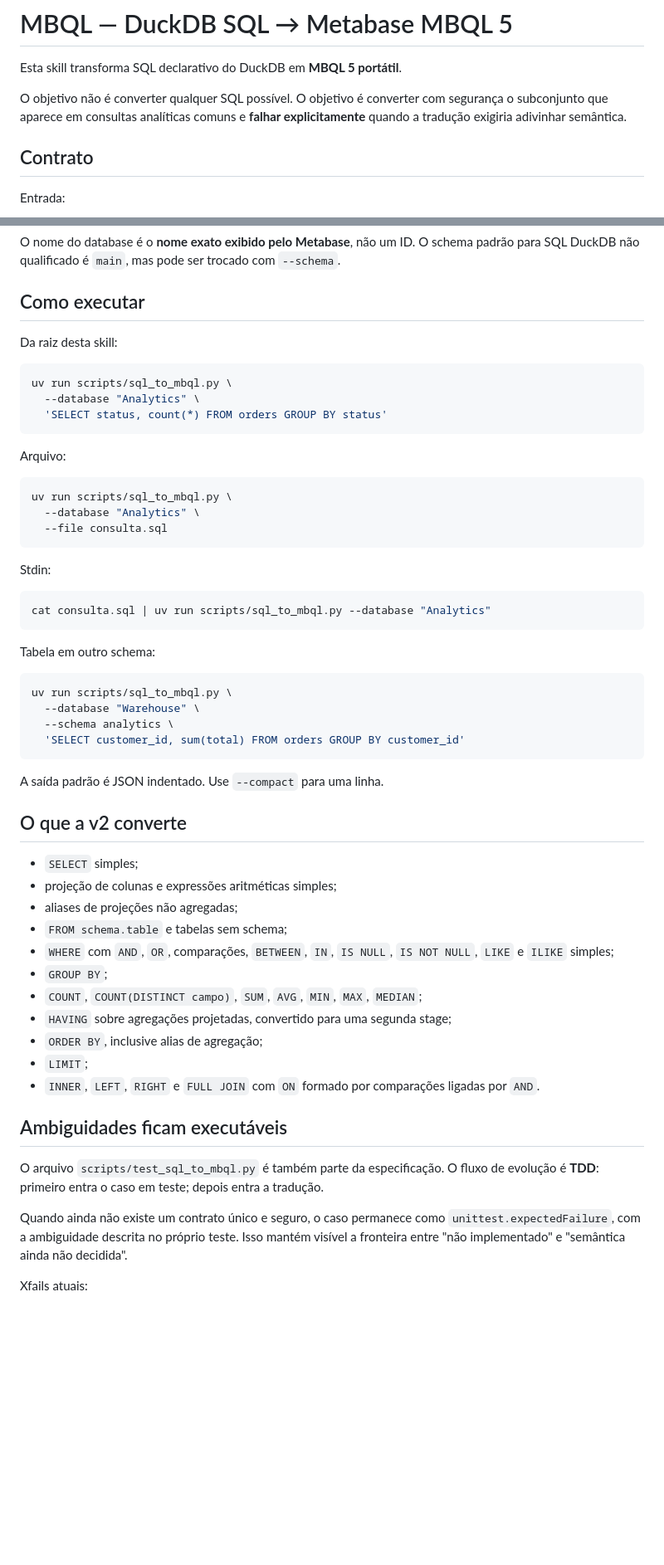
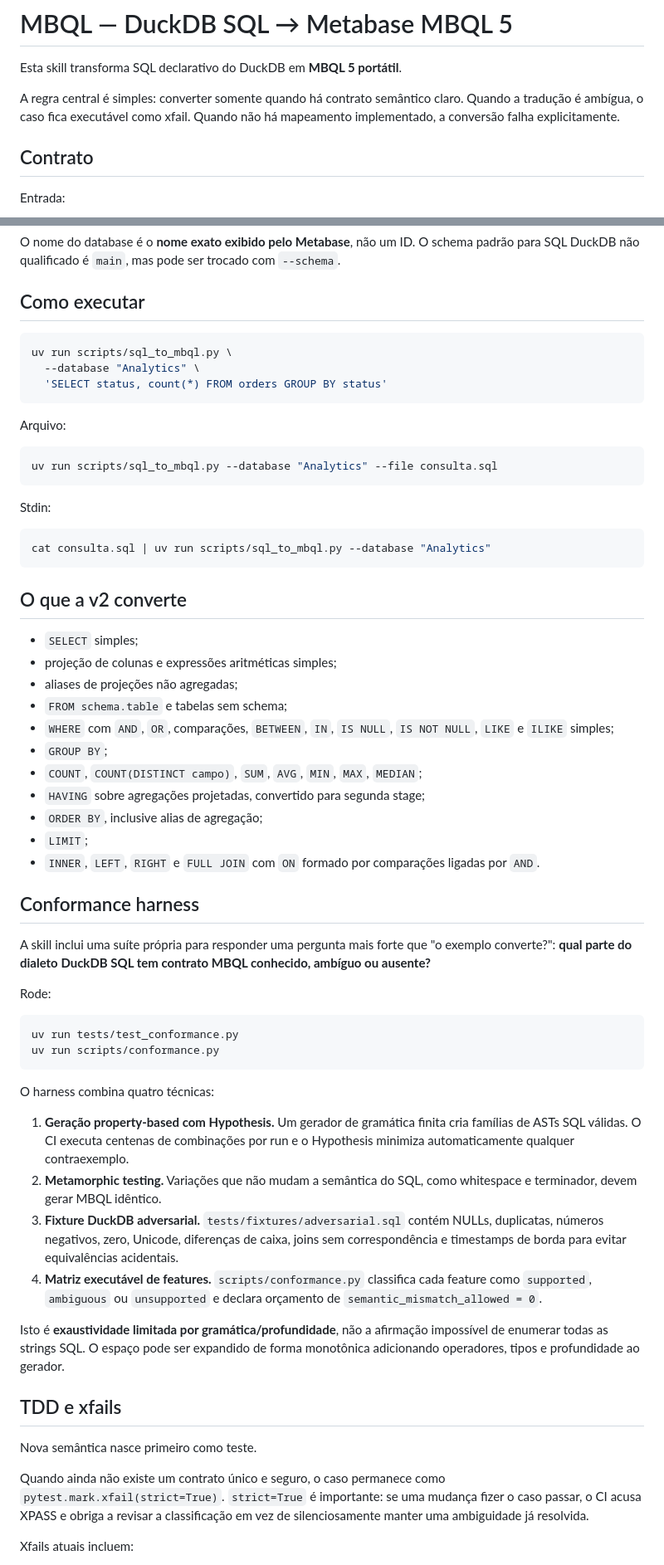
Before and after one commit to franklinbaldo/skills, a Markdown page: mbql/SKILL.md, 2 parts joined by grey strips. Shown at 83% size. GitHub-like rendering; blank space fills up the shorter version.

````diff
--- a/mbql/SKILL.md
+++ b/mbql/SKILL.md
@@ -15,9 +15,9 @@ compatibility: >-
 
 Esta skill transforma SQL declarativo do DuckDB em **MBQL 5 portátil**.
 
-O objetivo não é converter qualquer SQL possível. O objetivo é converter com
-segurança o subconjunto que aparece em consultas analíticas comuns e **falhar
-explicitamente** quando a tradução exigiria adivinhar semântica.
+A regra central é simples: converter somente quando há contrato semântico claro.
+Quando a tradução é ambígua, o caso fica executável como xfail. Quando não há
+mapeamento implementado, a conversão falha explicitamente.
 
 ## Contrato
 
@@ -46,8 +46,6 @@ padrão para SQL DuckDB não qualificado é `main`, mas pode ser trocado com
 
 ## Como executar
 
-Da raiz desta skill:
-
 ```bash
 uv run scripts/sql_to_mbql.py \
   --database "Analytics" \
@@ -57,9 +55,7 @@ uv run scripts/sql_to_mbql.py \
 Arquivo:
 
 ```bash
-uv run scripts/sql_to_mbql.py \
-  --database "Analytics" \
-  --file consulta.sql
+uv run scripts/sql_to_mbql.py --database "Analytics" --file consulta.sql
 ```
 
 Stdin:
@@ -67,17 +63,6 @@ Stdin:
 ```bash
 cat consulta.sql | uv run scripts/sql_to_mbql.py --database "Analytics"
 ```
-
-Tabela em outro schema:
-
-```bash
-uv run scripts/sql_to_mbql.py \
-  --database "Warehouse" \
-  --schema analytics \
-  'SELECT customer_id, sum(total) FROM orders GROUP BY customer_id'
-```
-
-A saída padrão é JSON indentado. Use `--compact` para uma linha.
 
 ## O que a v2 converte
 
@@ -89,21 +74,51 @@ A saída padrão é JSON indentado. Use `--compact` para uma linha.
   `IS NOT NULL`, `LIKE` e `ILIKE` simples;
 - `GROUP BY`;
 - `COUNT`, `COUNT(DISTINCT campo)`, `SUM`, `AVG`, `MIN`, `MAX`, `MEDIAN`;
-- `HAVING` sobre agregações projetadas, convertido para uma segunda stage;
+- `HAVING` sobre agregações projetadas, convertido para segunda stage;
 - `ORDER BY`, inclusive alias de agregação;
 - `LIMIT`;
 - `INNER`, `LEFT`, `RIGHT` e `FULL JOIN` com `ON` formado por comparações
   ligadas por `AND`.
 
-## Ambiguidades ficam executáveis
+## Conformance harness
 
-O arquivo `scripts/test_sql_to_mbql.py` é também parte da especificação. O fluxo
-de evolução é **TDD**: primeiro entra o caso em teste; depois entra a tradução.
+A skill inclui uma suíte própria para responder uma pergunta mais forte que
+"o exemplo converte?": **qual parte do dialeto DuckDB SQL tem contrato MBQL
+conhecido, ambíguo ou ausente?**
+
+Rode:
+
+```bash
+uv run tests/test_conformance.py
+uv run scripts/conformance.py
+```
+
+O harness combina quatro técnicas:
+
+1. **Geração property-based com Hypothesis.** Um gerador de gramática finita cria
+   famílias de ASTs SQL válidas. O CI executa centenas de combinações por run e
+   o Hypothesis minimiza automaticamente qualquer contraexemplo.
+2. **Metamorphic testing.** Variações que não mudam a semântica do SQL, como
+   whitespace e terminador, devem gerar MBQL idêntico.
+3. **Fixture DuckDB adversarial.** `tests/fixtures/adversarial.sql` contém NULLs,
+   duplicatas, números negativos, zero, Unicode, diferenças de caixa, joins sem
+   correspondência e timestamps de borda para evitar equivalências acidentais.
+4. **Matriz executável de features.** `scripts/conformance.py` classifica cada
+   feature como `supported`, `ambiguous` ou `unsupported` e declara orçamento
+   de `semantic_mismatch_allowed = 0`.
+
+Isto é **exaustividade limitada por gramática/profundidade**, não a afirmação
+impossível de enumerar todas as strings SQL. O espaço pode ser expandido de
+forma monotônica adicionando operadores, tipos e profundidade ao gerador.
+
+## TDD e xfails
+
+Nova semântica nasce primeiro como teste.
 
 Quando ainda não existe um contrato único e seguro, o caso permanece como
-`unittest.expectedFailure`, com a ambiguidade descrita no próprio teste. Isso
-mantém visível a fronteira entre "não implementado" e "semântica ainda não
-decidida".
+`pytest.mark.xfail(strict=True)`. `strict=True` é importante: se uma mudança fizer
+o caso passar, o CI acusa XPASS e obriga a revisar a classificação em vez de
+silenciosamente manter uma ambiguidade já resolvida.
 
-Xfails atuais:
+Xfails atuais incluem:
 
````
Also changed, not shown: other parts of mbql/SKILL.md (+48 -39 lines).
